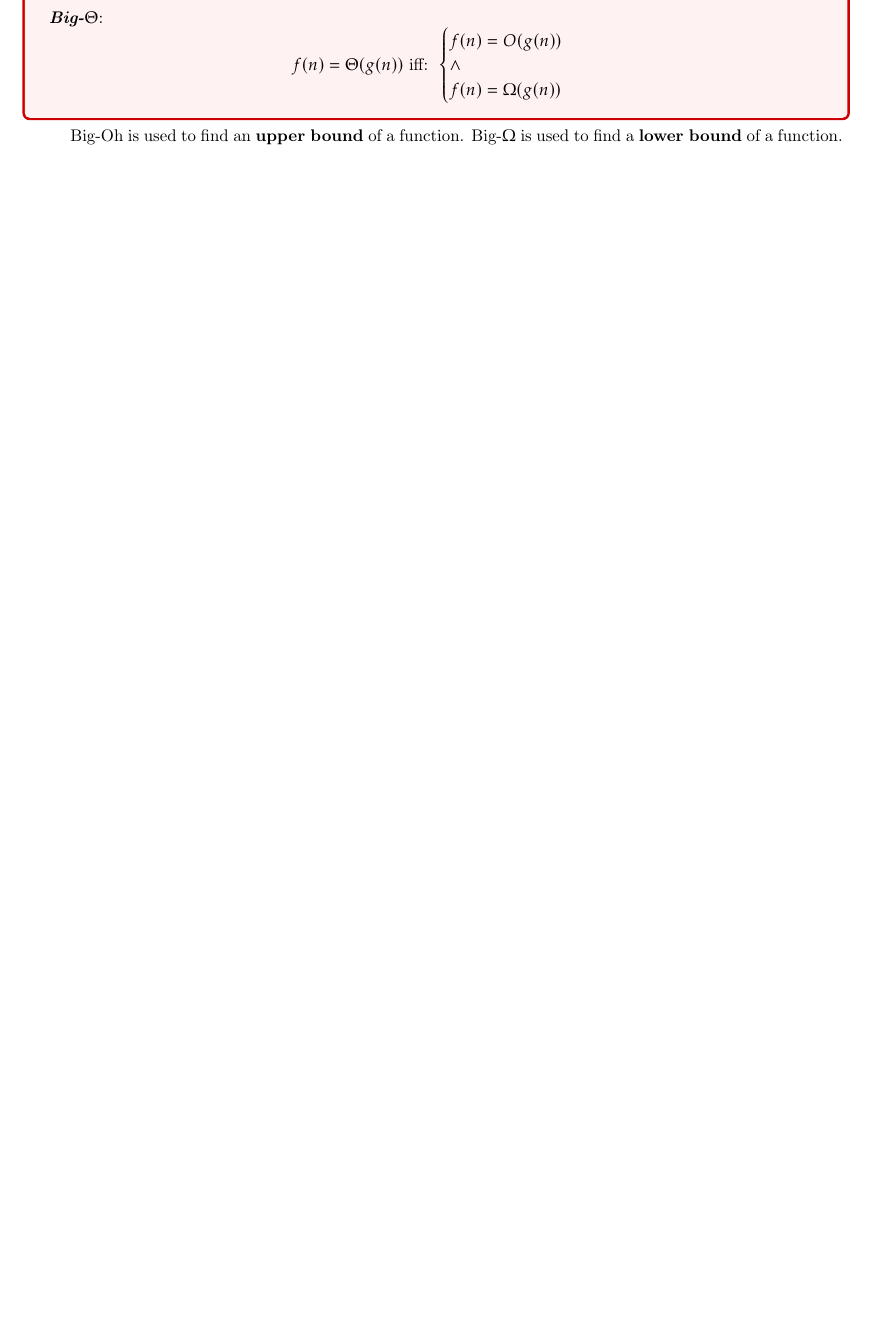
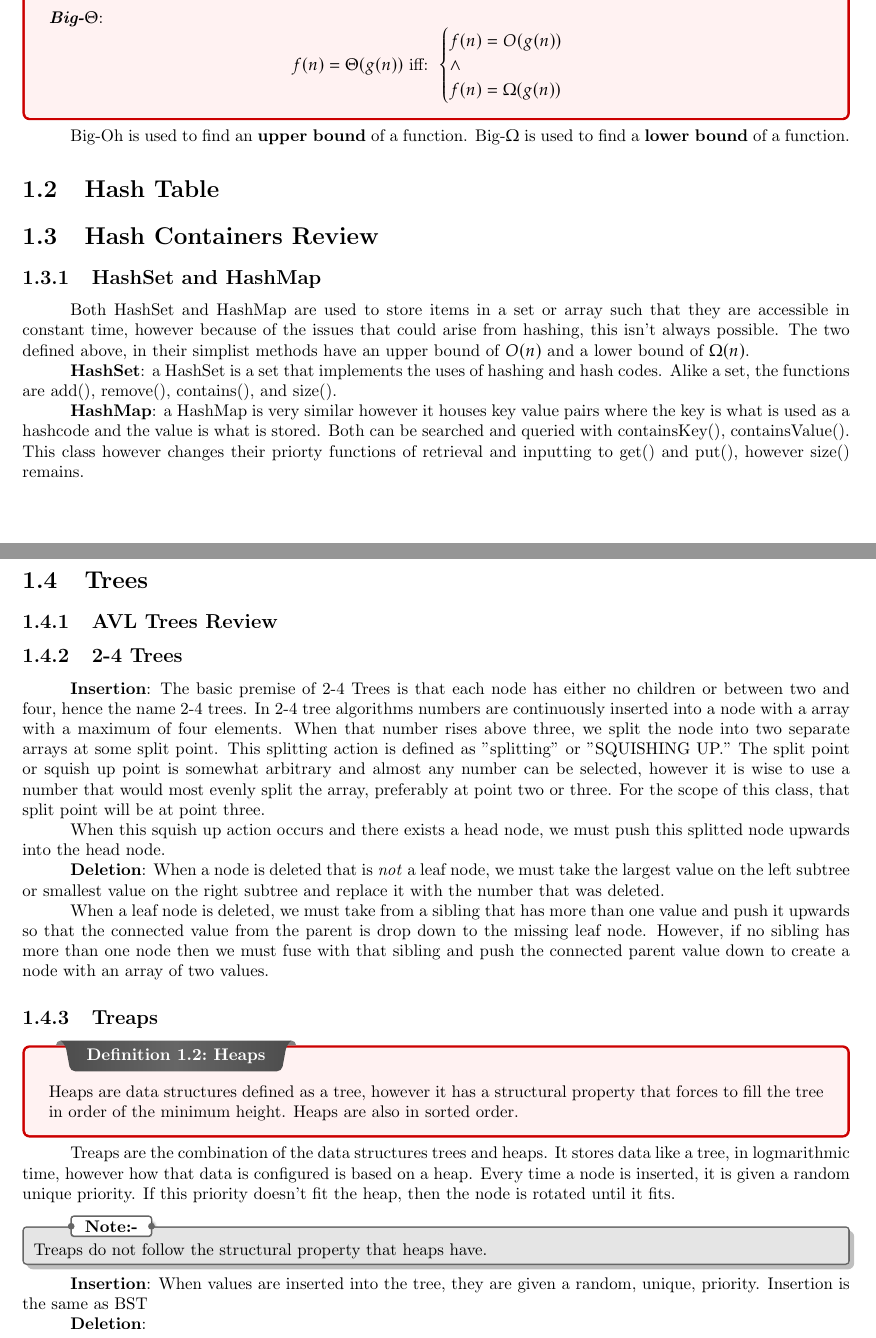
Before and after one commit to MW-0317/LaTeX-Lecture-Notes, a LaTeX thesis (COP-3503/cop.tex, which reads COP-3503/Exam1/exam.tex): part of page 4 of 4 before the commit and two parts of pages 4 and 5 of 5 after it, the two joined at a grey line, cut so that both start at the same text, the shorter picture padded with empty space. The pictures show the PDF file COP-3503/cop.pdf that the author committed with the source.

Commit message:
Exam 1 Notes COP3503

```diff
--- a/COP-3503/Exam1/exam.tex
+++ b/COP-3503/Exam1/exam.tex
@@ -24,3 +24,37 @@ Big-Oh is the way in which Computer Scientists mathematically question the runni
 \end{definition}
 
 Big-Oh is used to find an \textbf{upper bound} of a function. Big-$\Omega$ is used to find a \textbf{lower bound} of a function.
+
+\section{Hash Table}
+
+\section{Hash Containers Review}
+\subsection{HashSet and HashMap}
+
+Both HashSet and HashMap are used to store items in a set or array such that they are accessible in constant time, however because of the issues that could arise from hashing, this isn't always possible. The two defined above, in their simplist methods have an upper bound of $O(n)$ and a lower bound of $\Omega(n)$.
+\par
+\textbf{HashSet}: a HashSet is a set that implements the uses of hashing and hash codes. Alike a set, the functions are add(), remove(), contains(), and size().
+
+\textbf{HashMap}: a HashMap is very similar however it houses key value pairs where the key is what is used as a hashcode and the value is what is stored. Both can be searched and queried with containsKey(), containsValue(). This class however changes their priorty functions of retrieval and inputting to get() and put(), however size() remains.
+
+\section{Trees}
+\subsection{AVL Trees Review}
+\subsection{2-4 Trees}
+\textbf{Insertion}:
+The basic premise of 2-4 Trees is that each node has either no children or between two and four, hence the name 2-4 trees. In 2-4 tree algorithms numbers are continuously inserted into a node with a array with a maximum of four elements. When that number rises above three, we split the node into two separate arrays at some split point. This splitting action is defined as "splitting" or "SQUISHING UP." The split point or squish up point is somewhat arbitrary and almost any number can be selected, however it is wise to use a number that would most evenly split the array, preferably at point two or three. For the scope of this class, that split point will be at point three.\par
+When this squish up action occurs and there exists a head node, we must push this splitted node upwards into the head node. \par
+\textbf{Deletion}:
+When a node is deleted that is \emph{not} a leaf node, we must take the largest value on the left subtree or smallest value on the right subtree and replace it with the number that was deleted. \par
+When a leaf node is deleted, we must take from a sibling that has more than one value and push it upwards so that the connected value from the parent is drop down to the missing leaf node. However, if no sibling has more than one node then we must fuse with that sibling and push the connected parent value down to create a node with an array of two values.
+
+\subsection{Treaps}
+\begin{definition}{Heaps}{}
+    Heaps are data structures defined as a tree, however it has a structural property that forces to fill the tree in order of the minimum height. Heaps are also in sorted order.
+\end{definition}
+Treaps are the combination of the data structures trees and heaps. It stores data like a tree, in logmarithmic time, however how that data is configured is based on a heap. Every time a node is inserted, it is given a random unique priority. If this priority doesn't fit the heap, then the node is rotated until it fits.
+\begin{note}
+    Treaps do not follow the structural property that heaps have.
+\end{note}
+\textbf{Insertion}:
+When values are inserted into the tree, they are given a random, unique, priority. Insertion is the same as BST
+\par
+\textbf{Deletion}:
```
Also changed, not shown: COP-3503/Preface/pre.tex (added, +12 -0 lines), COP-3503/cop.tex (+6 -3 lines), src/preamble.tex (+6 -4 lines), COP-3503/cop.pdf, COP-3503/Exam1/exam.tex (4 more changed lines).
